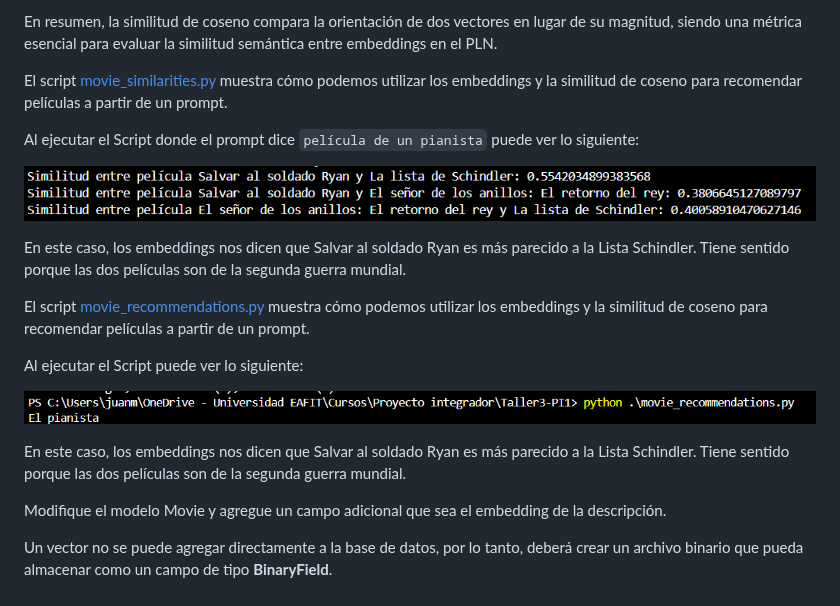
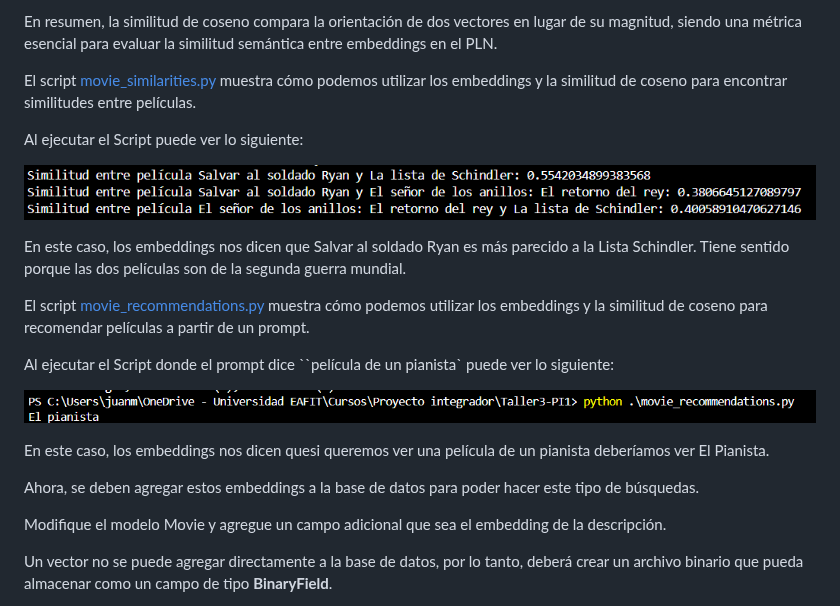
Before and after one commit to valchys/Taller3-PI1, a Markdown page: 6_recommendation_system.md, the part around the change. Drawn GitHub-style.

```diff
--- a/6_recommendation_system.md
+++ b/6_recommendation_system.md
@@ -26,9 +26,9 @@ __Aplicación a Embeddings:__ Cuando se utiliza con embeddings, la similitud de
 
 En resumen, la similitud de coseno compara la orientación de dos vectores en lugar de su magnitud, siendo una métrica esencial para evaluar la similitud semántica entre embeddings en el PLN.
 
-El script [movie_similarities.py](movie_similarities.py) muestra cómo podemos utilizar los embeddings y la similitud de coseno para recomendar películas a partir de un prompt.
+El script [movie_similarities.py](movie_similarities.py) muestra cómo podemos utilizar los embeddings y la similitud de coseno para encontrar similitudes entre películas.
 
-Al ejecutar el Script donde el prompt dice ``película de un pianista`` puede ver lo siguiente:
+Al ejecutar el Script puede ver lo siguiente:
 
 ![Fork 1](imgs/rs2a.png)
 
@@ -36,13 +36,13 @@ En este caso, los embeddings nos dicen que Salvar al soldado Ryan es más pareci
 
 El script [movie_recommendations.py](movie_recommendations.py) muestra cómo podemos utilizar los embeddings y la similitud de coseno para recomendar películas a partir de un prompt.
 
-Al ejecutar el Script puede ver lo siguiente:
+Al ejecutar el Script donde el prompt dice ``película de un pianista` puede ver lo siguiente:
 
 ![Fork 1](imgs/sr3a.png)
 
-En este caso, los embeddings nos dicen que Salvar al soldado Ryan es más parecido a la Lista Schindler. Tiene sentido porque las dos películas son de la segunda guerra mundial.
+En este caso, los embeddings nos dicen quesi queremos ver una película de un pianista deberíamos ver El Pianista.
 
-
+Ahora, se deben agregar estos embeddings a la base de datos para poder hacer este tipo de búsquedas.
 
 Modifique el modelo Movie y agregue un campo adicional que sea el embedding de la descripción.
 
```
